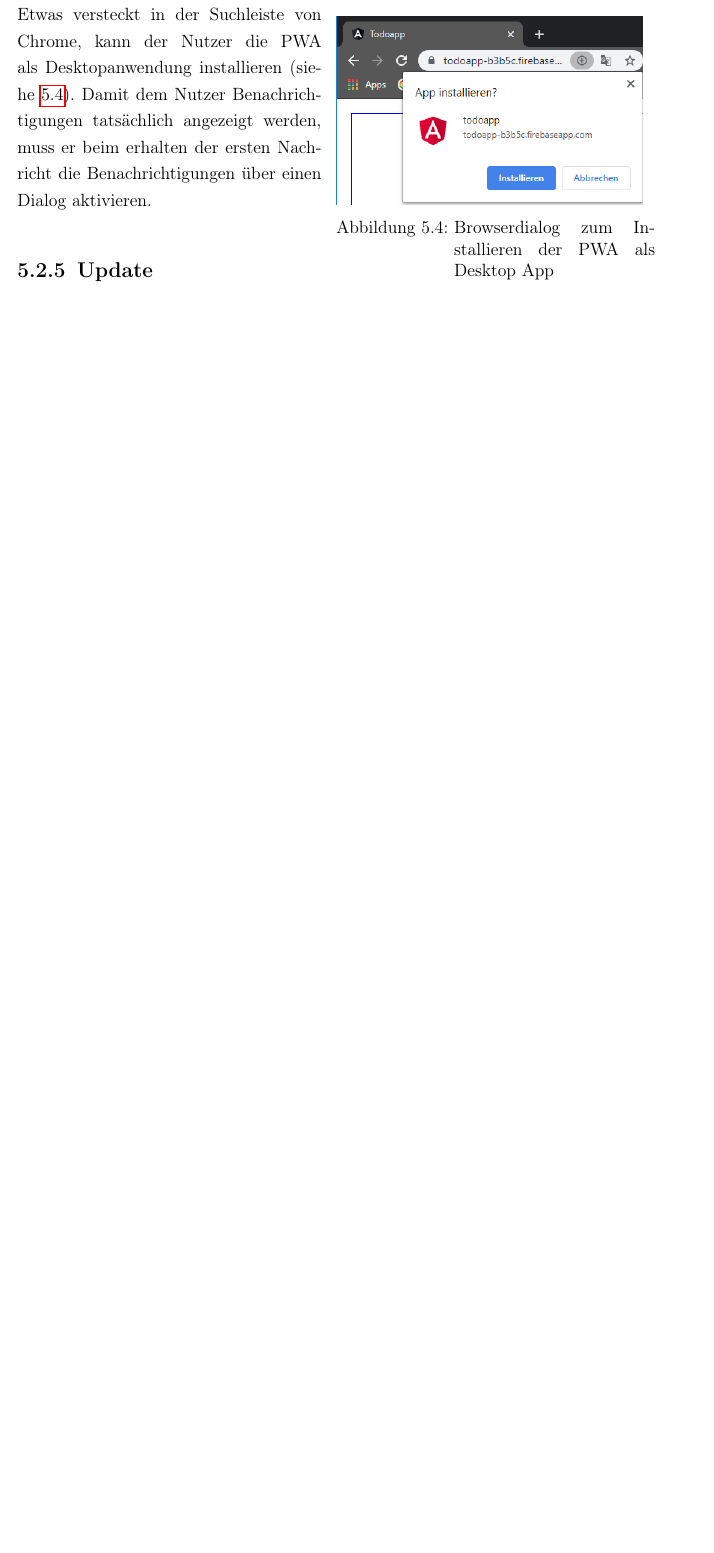
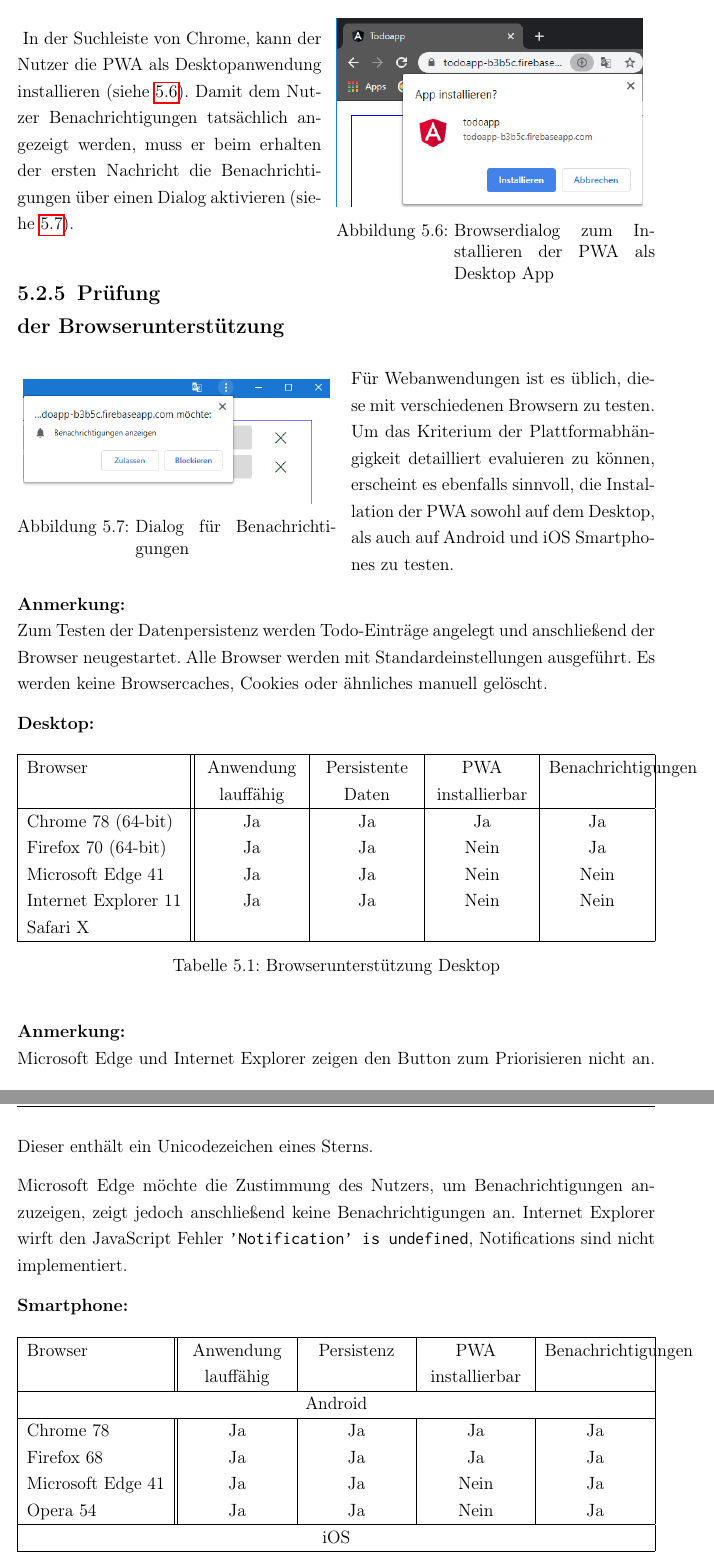
Before and after one commit to oliver-rudzinski/pwa-research-project, a LaTeX thesis (thesis-source/root.tex, which reads thesis-source/_SETTINGS.tex, thesis-source/main-matter/5_Implementierung_pwa.tex): part of page 31 of 36 before the commit and two parts of pages 32 and 33 of 38 after it, the two joined at a grey line, cut so that both start at the same text, the shorter picture padded with empty space. Compiled offline with pdfLaTeX.

Commit message:
Add text and images implementation pwa

```diff
--- a/thesis-source/_SETTINGS.tex
+++ b/thesis-source/_SETTINGS.tex
@@ -111,6 +111,9 @@
 
 \usepackage{standalone}                       % to include spider diagrams
 
+\usepackage{tabularx} % for breaking table entries
+\newcolumntype{C}{>{\centering\arraybackslash}X} % centered "X" column
+
 %===============================================================
 %	CUSTOM COMMANDS
 %===============================================================
--- a/thesis-source/main-matter/5_Implementierung_pwa.tex
+++ b/thesis-source/main-matter/5_Implementierung_pwa.tex
@@ -79,13 +92,66 @@ Nach dem Aufrufen der URL mit dem mobilen Browser, erscheint eine Meldung zum In
 	\label{fig:dialog_install_pwa_mobile}
 		\vspace{-10pt}
 \end{wrapfigure}
-Etwas versteckt in der Suchleiste von Chrome, kann der Nutzer die PWA als Desktopanwendung installieren (siehe \ref{fig:dialog_install_pwa_mobile}).
+In der Suchleiste von Chrome, kann der Nutzer die PWA als Desktopanwendung installieren (siehe \ref{fig:dialog_install_pwa_mobile}).
 \begin{wrapfigure}{L}{0.5\textwidth}
 		\vspace{-10pt}
 	\includegraphics[width=0.48\textwidth]{img/berechtigungen_zulassen.PNG}
 	\centering
-	\caption{Größen}
+	\caption{Dialog für Benachrichtigungen}
 	\label{fig:pwa_benachrichtigungen_zulassen}
 		\vspace{-10pt}
 \end{wrapfigure}
-Damit dem Nutzer Benachrichtigungen tatsächlich angezeigt werden, muss er beim erhalten der ersten Nachricht die Benachrichtigungen über einen Dialog aktivieren.
+Damit dem Nutzer Benachrichtigungen tatsächlich angezeigt werden, muss er beim erhalten der ersten Nachricht die Benachrichtigungen über einen Dialog aktivieren (siehe \ref{fig:pwa_benachrichtigungen_zulassen}).
+
+\subsection{Prüfung der Browserunterstützung}
+Für Webanwendungen ist es üblich, diese mit verschiedenen Browsern zu testen. Um das Kriterium der Plattformabhängigkeit detailliert evaluieren zu können, erscheint es ebenfalls sinnvoll, die Installation der PWA sowohl auf dem Desktop, als auch auf Android und iOS Smartphones zu testen.
+
+\textbf{Anmerkung:}\\
+Zum Testen der Datenpersistenz werden Todo-Einträge angelegt und anschließend der Browser neugestartet.
+Alle Browser werden mit Standardeinstellungen ausgeführt. Es werden keine Browsercaches, Cookies oder ähnliches manuell gelöscht.
+
+\textbf{Desktop:}
+
+\begin{table}[H]
+	\centering
+	\begin{tabularx}{\textwidth}{|l||C|C|C|C|}
+		\hline
+		Browser & Anwendung lauffähig & Persistente Daten & PWA installierbar & Benachrichtigungen \\
+		\hline
+		Chrome 78 (64-bit) & Ja & Ja & Ja & Ja \\
+		Firefox 70 (64-bit) & Ja & Ja & Nein & Ja \\
+		Microsoft Edge 41 & Ja & Ja & Nein & Nein \\
+		Internet Explorer 11 & Ja & Ja & Nein & Nein\\
+		Safari X & & & & \\
+		\hline
+	\end{tabularx}
+	\caption{Browserunterstützung Desktop} \label{tab:browser_desktop}
+\end{table}
+
+\textbf{Anmerkung:}\\
+Microsoft Edge und Internet Explorer zeigen den Button zum Priorisieren nicht an. Dieser enthält ein Unicodezeichen eines Sterns.
+
+Microsoft Edge möchte die Zustimmung des Nutzers, um Benachrichtigungen anzuzeigen, zeigt jedoch anschließend keine Benachrichtigungen an. Internet Explorer wirft den JavaScript Fehler \texttt{'Notification' is undefined}, Notifications sind nicht implementiert.
+
+\textbf{Smartphone:}
+
+\begin{table}[H]
+	\centering
+	\begin{tabularx}{\textwidth}{|l||C|C|C|C|}
+		\hline
+		Browser & Anwendung lauffähig & Persistenz & PWA installierbar & Benachrichtigungen \\
+		\hline
+		\multicolumn{5}{|c|}{Android}\\
+		\hline
+		Chrome 78 & Ja & Ja & Ja & Ja\\
+		Firefox 68 & Ja & Ja & Ja & Ja\\
+		Microsoft Edge 41 & Ja & Ja & Nein & Ja\\
+		Opera 54 & Ja & Ja & Nein & Ja\\
+		\hline
+			\multicolumn{5}{|c|}{iOS}\\
+			\hline
+			Chrome & & & &\\
+			Safari 13 & & & & \\
+		\hline
+	\end{tabularx}
+	\caption{Browserunterstützung Smartphones} \label{tab:browser_smartphones}
```
Also changed, not shown: thesis-source/img/pwa_datenfluss_eingabe.png (added), thesis-source/img/pwa_datenfluss_erstellen.png (added), thesis-source/main-matter/5_Implementierung_pwa.tex (25 more changed lines).
